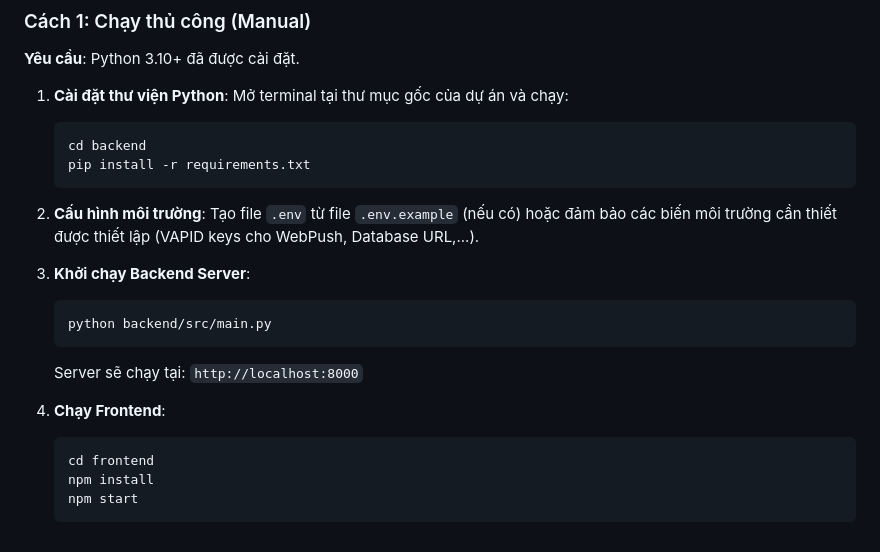
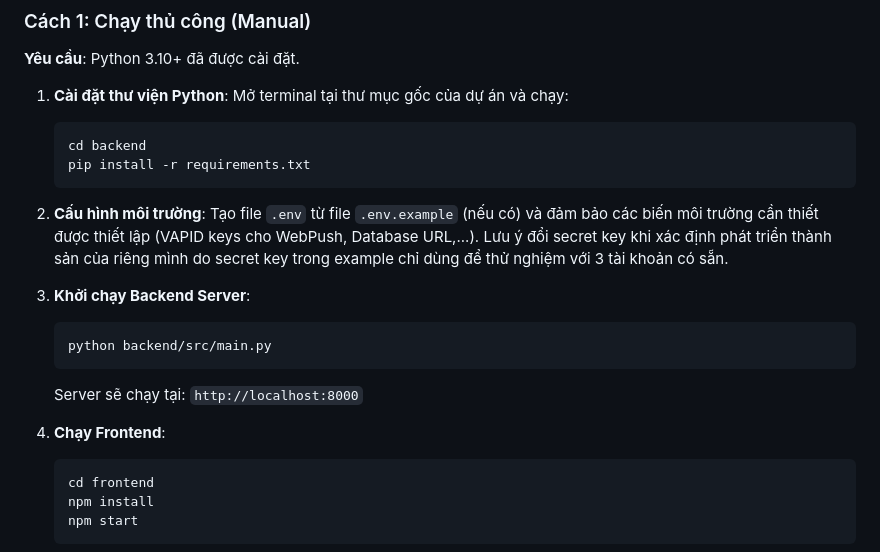
Before and after one commit to phamngocdo/volunteer-hub, a Markdown page: README.md, the part around the change. GitHub-like rendering.

Commit message:
Revise environment setup and server launch steps
Updated instructions for environment configuration and server startup in README.md.

````diff
--- a/README.md
+++ b/README.md
@@ -58,15 +58,15 @@ Bạn có thể chạy dự án theo 2 cách: Thủ công hoặc sử dụng Doc
     ```
 
 2.  **Cấu hình môi trường**:
-    Tạo file `.env` từ file `.env.example` (nếu có) hoặc đảm bảo các biến môi trường cần thiết được thiết lập (VAPID keys cho WebPush, Database URL,...).
+    Tạo file `.env` từ file `.env.example` (nếu có) và đảm bảo các biến môi trường cần thiết được thiết lập (VAPID keys cho WebPush, Database URL,...). Lưu ý đổi secret key khi xác định phát triển thành sản của riêng mình do secret key trong example chỉ dùng để thử nghiệm với 3 tài khoản có sẵn.
 
-3.  **Khởi chạy Backend Server**:
+4.  **Khởi chạy Backend Server**:
     ```bash
     python backend/src/main.py
     ```
     Server sẽ chạy tại: `http://localhost:8000`
 
-4.  **Chạy Frontend**:
+5.  **Chạy Frontend**:
     ```bash
     cd frontend
     npm install
````
